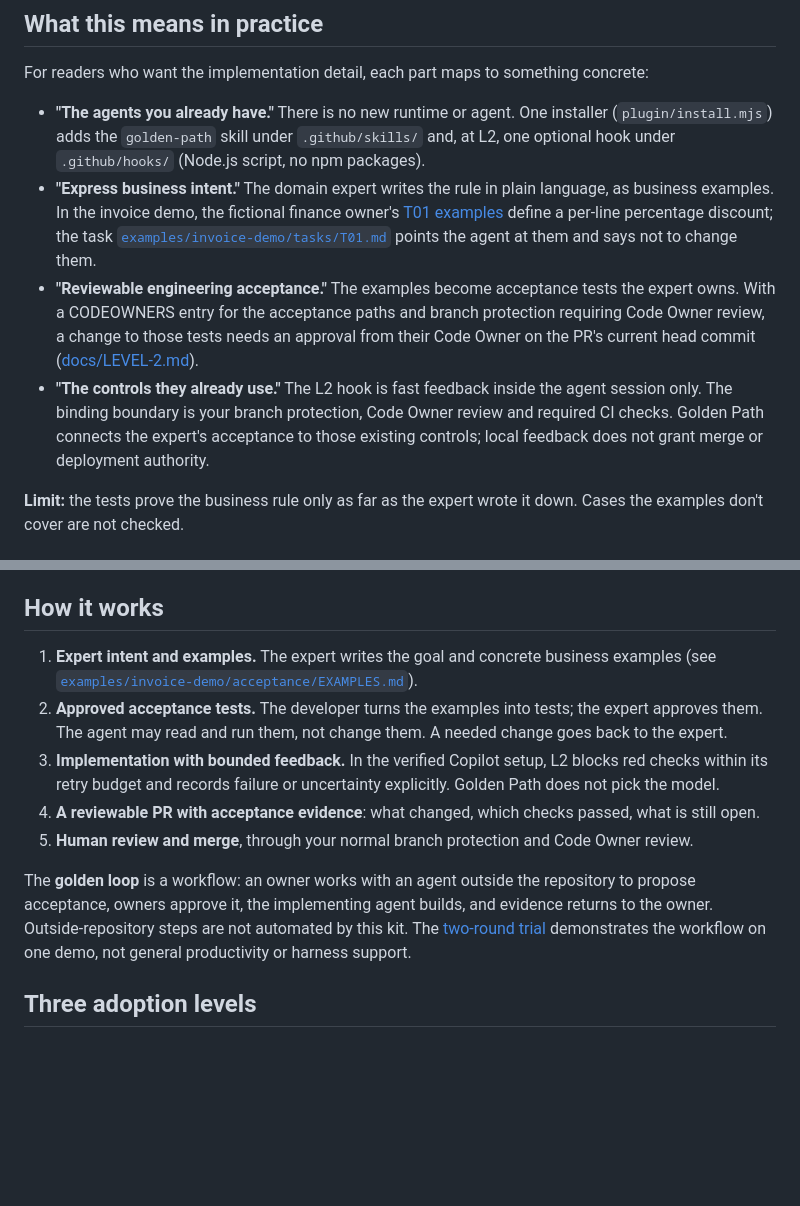
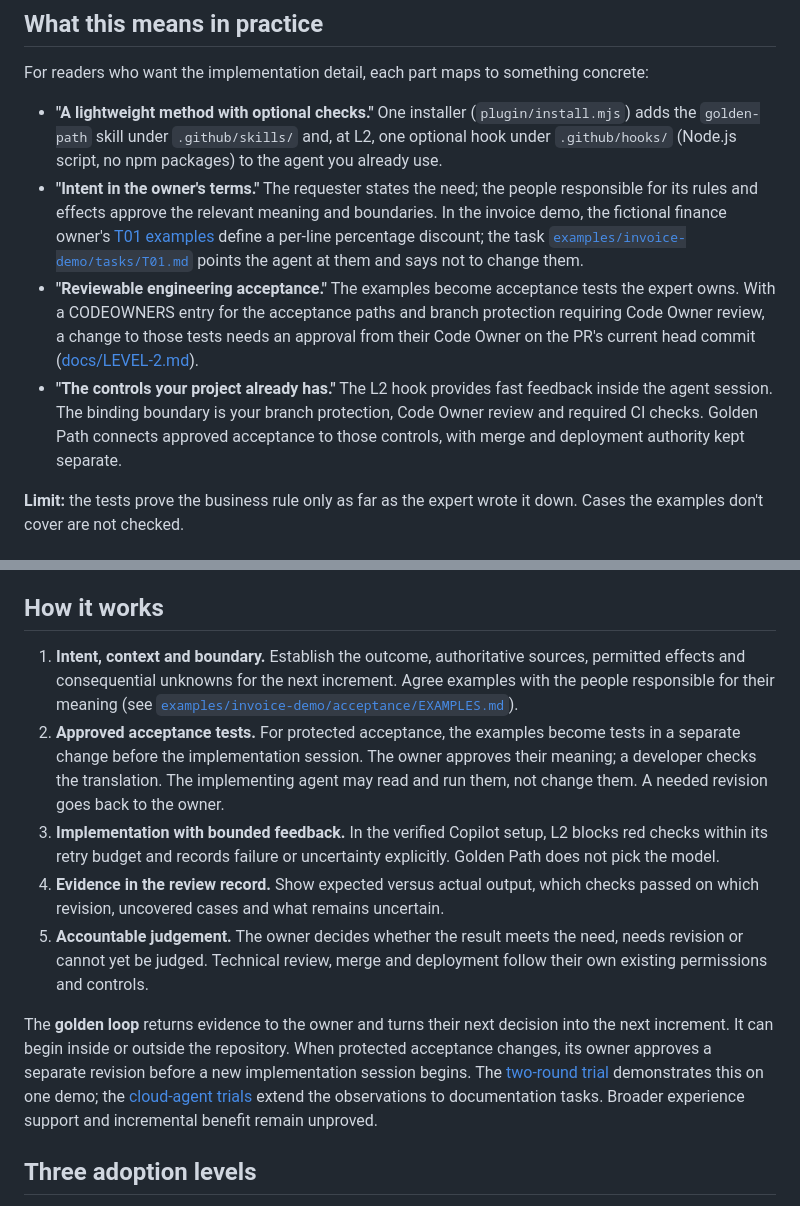
Before and after one commit to krnese/golden-path, a Markdown page: README.md, 2 parts joined by grey strips. Rendered like a GitHub page; blank space fills up the shorter version.

```diff
--- a/README.md
+++ b/README.md
@@ -172,11 +192,11 @@ A standalone VS Code plugin that does not need repository files is being explore
 
 For readers who want the implementation detail, each part maps to something concrete:
 
-- **"The agents you already have."** There is no new runtime or agent. One installer
-  (`plugin/install.mjs`) adds the `golden-path` skill under `.github/skills/` and, at L2, one optional hook
-  under `.github/hooks/` (Node.js script, no npm packages).
-- **"Express business intent."** The domain expert writes the rule in plain language, as business
-  examples. In the invoice demo, the fictional finance owner's
+- **"A lightweight method with optional checks."** One installer (`plugin/install.mjs`) adds the
+  `golden-path` skill under `.github/skills/` and, at L2, one optional hook under `.github/hooks/`
+  (Node.js script, no npm packages) to the agent you already use.
+- **"Intent in the owner's terms."** The requester states the need; the people responsible for its rules
+  and effects approve the relevant meaning and boundaries. In the invoice demo, the fictional finance owner's
   [T01 examples](examples/invoice-demo/acceptance/EXAMPLES.md#t01-percentage-discount-per-line) define a
   per-line percentage discount; the task [`examples/invoice-demo/tasks/T01.md`](examples/invoice-demo/tasks/T01.md) points the
   agent at them and says not to change them.
@@ -184,9 +204,9 @@ For readers who want the implementation detail, each part maps to something conc
   CODEOWNERS entry for the acceptance paths and branch protection requiring Code Owner review, a change to
   those tests needs an approval from their Code Owner on the PR's current head commit
   ([docs/LEVEL-2.md](docs/LEVEL-2.md)).
-- **"The controls they already use."** The L2 hook is fast feedback inside the agent session only. The
-  binding boundary is your branch protection, Code Owner review and required CI checks.   Golden Path connects the expert's acceptance to those existing controls; local feedback does not
-  grant merge or deployment authority.
+- **"The controls your project already has."** The L2 hook provides fast feedback inside the agent session.
+  The binding boundary is your branch protection, Code Owner review and required CI checks. Golden Path
+  connects approved acceptance to those controls, with merge and deployment authority kept separate.
 
 **Limit:** the tests prove the business rule only as far as the expert wrote it down. Cases the examples
 don't cover are not checked.
@@ -223,19 +243,25 @@ connect them. This is not a claim that other tools lack equivalent protection.
 
 ## How it works
 
-1. **Expert intent and examples.** The expert writes the goal and concrete business examples
-   (see [`examples/invoice-demo/acceptance/EXAMPLES.md`](examples/invoice-demo/acceptance/EXAMPLES.md)).
-2. **Approved acceptance tests.** The developer turns the examples into tests; the expert approves them.
-   The agent may read and run them, not change them. A needed change goes back to the expert.
+1. **Intent, context and boundary.** Establish the outcome, authoritative sources, permitted effects and
+   consequential unknowns for the next increment. Agree examples with the people responsible for their
+   meaning (see [`examples/invoice-demo/acceptance/EXAMPLES.md`](examples/invoice-demo/acceptance/EXAMPLES.md)).
+2. **Approved acceptance tests.** For protected acceptance, the examples become tests in a separate change
+   before the implementation session. The owner approves their meaning; a developer checks the translation.
+   The implementing agent may read and run them, not change them. A needed revision goes back to the owner.
 3. **Implementation with bounded feedback.** In the verified Copilot setup, L2 blocks red checks within its
    retry budget and records failure or uncertainty explicitly. Golden Path does not pick the model.
-4. **A reviewable PR with acceptance evidence**: what changed, which checks passed, what is still open.
-5. **Human review and merge**, through your normal branch protection and Code Owner review.
+4. **Evidence in the review record.** Show expected versus actual output, which checks passed on which
+   revision, uncovered cases and what remains uncertain.
+5. **Accountable judgement.** The owner decides whether the result meets the need, needs revision or cannot
+   yet be judged. Technical review, merge and deployment follow their own existing permissions and controls.
 
-The **golden loop** is a workflow: an owner works with an agent outside the repository to propose acceptance,
-owners approve it, the implementing agent builds, and evidence returns to the owner. Outside-repository steps
-are not automated by this kit. The [two-round trial](docs/examples/golden-loop/README.md) demonstrates the
-workflow on one demo, not general productivity or harness support.
+The **golden loop** returns evidence to the owner and turns their next decision into the next increment.
+It can begin inside or outside the repository. When protected acceptance changes, its owner approves a
+separate revision before a new implementation session begins. The
+[two-round trial](docs/examples/golden-loop/README.md) demonstrates this on one demo; the
+[cloud-agent trials](docs/evidence.md#cloud-agent-golden-loop-trial-2026-10-26) extend the observations to
+documentation tasks. Broader experience support and incremental benefit remain unproved.
 
 ## Three adoption levels
 
```
Also changed, not shown: other parts of README.md (+37 -17 lines), docs/background.md (+4 -4 lines), docs/overview-claims.md (+17 -16 lines), docs/assets/golden-path-overview.png, 1 other file.
